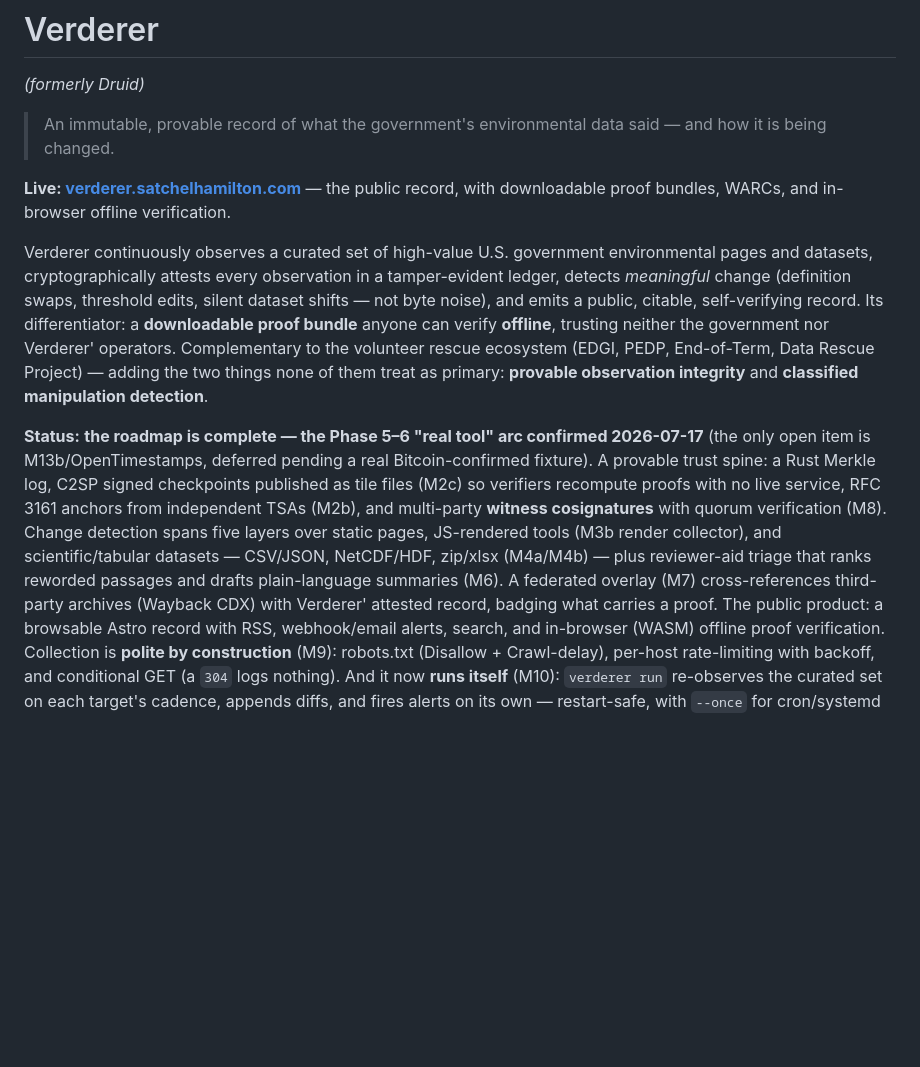
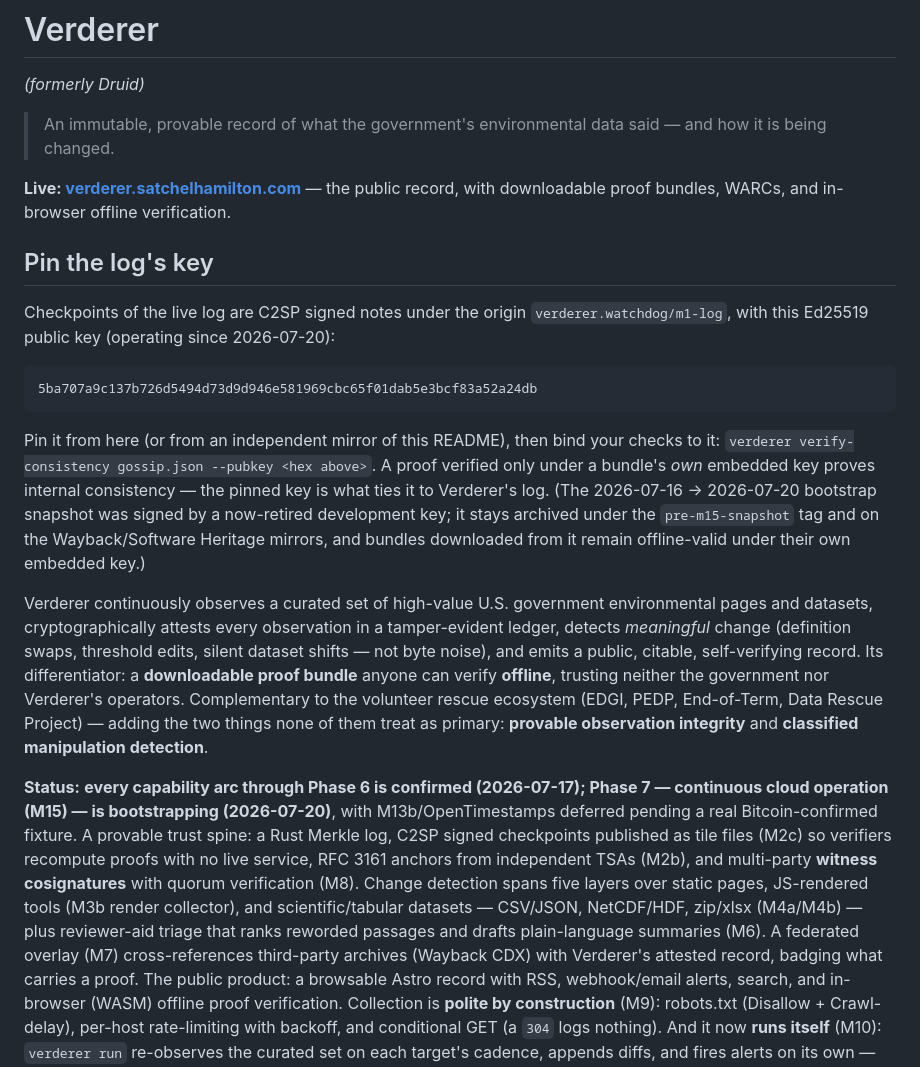
Before and after one commit to satchmakua/Druid, a Markdown page: README.md, the part around the change. GitHub-like rendering; blank space fills up the shorter version.

Commit message:
Pin the M15 log public key in the README; fix remaining Verderer' possessives; honest Phase 7 status

````diff
--- a/README.md
+++ b/README.md
@@ -7,26 +7,43 @@
 **Live: [verderer.satchelhamilton.com](https://verderer.satchelhamilton.com)** — the public
 record, with downloadable proof bundles, WARCs, and in-browser offline verification.
 
+## Pin the log's key
+
+Checkpoints of the live log are C2SP signed notes under the origin
+`verderer.watchdog/m1-log`, with this Ed25519 public key (operating since 2026-07-20):
+
+```
+5ba707a9c137b726d5494d73d9d946e581969cbc65f01dab5e3bcf83a52a24db
+```
+
+Pin it from here (or from an independent mirror of this README), then bind your checks to
+it: `verderer verify-consistency gossip.json --pubkey <hex above>`. A proof verified only
+under a bundle's *own* embedded key proves internal consistency — the pinned key is what
+ties it to Verderer's log. (The 2026-07-16 → 2026-07-20 bootstrap snapshot was signed by a
+now-retired development key; it stays archived under the `pre-m15-snapshot` tag and on the
+Wayback/Software Heritage mirrors, and bundles downloaded from it remain offline-valid
+under their own embedded key.)
+
 Verderer continuously observes a curated set of high-value U.S. government environmental
 pages and datasets, cryptographically attests every observation in a tamper-evident
 ledger, detects *meaningful* change (definition swaps, threshold edits, silent dataset
 shifts — not byte noise), and emits a public, citable, self-verifying record. Its
 differentiator: a **downloadable proof bundle** anyone can verify **offline**, trusting
-neither the government nor Verderer' operators. Complementary to the volunteer rescue
+neither the government nor Verderer's operators. Complementary to the volunteer rescue
 ecosystem (EDGI, PEDP, End-of-Term, Data Rescue Project) — adding the two things none of
 them treat as primary: **provable observation integrity** and **classified manipulation
 detection**.
 
-**Status:** **the roadmap is complete — the Phase 5–6 "real tool" arc confirmed 2026-07-17**
-(the only open item is M13b/OpenTimestamps, deferred pending a real Bitcoin-confirmed
-fixture). A provable trust spine: a Rust
+**Status:** **every capability arc through Phase 6 is confirmed (2026-07-17); Phase 7 —
+continuous cloud operation (M15) — is bootstrapping (2026-07-20)**, with M13b/OpenTimestamps
+deferred pending a real Bitcoin-confirmed fixture. A provable trust spine: a Rust
 Merkle log, C2SP signed checkpoints published as
 tile files (M2c) so verifiers recompute proofs with no live service, RFC 3161 anchors from
 independent TSAs (M2b), and multi-party **witness cosignatures** with quorum verification
 (M8). Change detection spans five layers over static pages, JS-rendered tools (M3b render
 collector), and scientific/tabular datasets — CSV/JSON, NetCDF/HDF, zip/xlsx (M4a/M4b) — plus
 reviewer-aid triage that ranks reworded passages and drafts plain-language summaries (M6). A
-federated overlay (M7) cross-references third-party archives (Wayback CDX) with Verderer'
+federated overlay (M7) cross-references third-party archives (Wayback CDX) with Verderer's
 attested record, badging what carries a proof. The public product: a browsable Astro record
 with RSS, webhook/email alerts, search, and in-browser (WASM) offline proof verification.
 Collection is **polite by construction** (M9): robots.txt (Disallow + Crawl-delay), per-host
````
